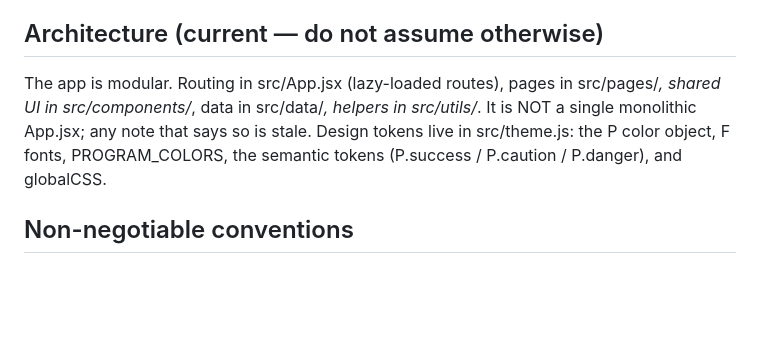
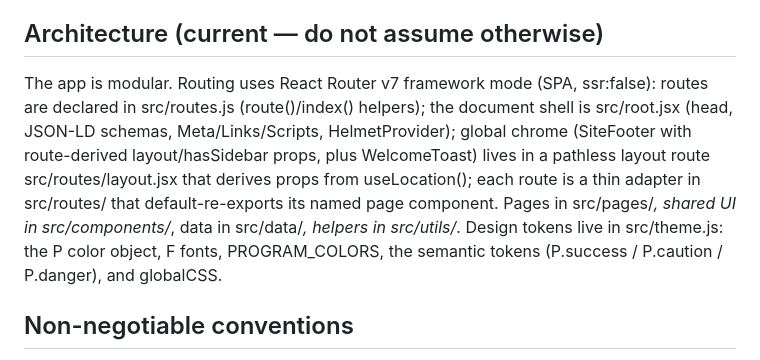
Before and after one commit to nppeters89-stack/Mortgage-Geek, a Markdown page: CLAUDE.md, the part around the change. Drawn GitHub-style; blank space fills up the shorter version.

Commit message:
docs: update CLAUDE.md routing reference after P1 migration

```diff
--- a/CLAUDE.md
+++ b/CLAUDE.md
@@ -9,11 +9,15 @@ React + Vite, deployed on Vercel. Owner: Nick Peters, VP of Mortgage Lending at
 (Guaranteed Rate, Inc.), NMLS #1119524.
 
 ## Architecture (current — do not assume otherwise)
-The app is modular. Routing in src/App.jsx (lazy-loaded routes), pages in src/pages/*, shared
-UI in src/components/*, data in src/data/*, helpers in src/utils/*. It is NOT a single
-monolithic App.jsx; any note that says so is stale. Design tokens live in src/theme.js: the P
-color object, F fonts, PROGRAM_COLORS, the semantic tokens (P.success / P.caution / P.danger),
-and globalCSS.
+The app is modular. Routing uses React Router v7 framework mode (SPA, ssr:false): routes are
+declared in src/routes.js (route()/index() helpers); the document shell is src/root.jsx (head,
+JSON-LD schemas, Meta/Links/Scripts, HelmetProvider); global chrome (SiteFooter with
+route-derived layout/hasSidebar props, plus WelcomeToast) lives in a pathless layout route
+src/routes/layout.jsx that derives props from useLocation(); each route is a thin adapter in
+src/routes/ that default-re-exports its named page component. Pages in src/pages/*, shared UI in
+src/components/*, data in src/data/*, helpers in src/utils/*. Design tokens live in src/theme.js:
+the P color object, F fonts, PROGRAM_COLORS, the semantic tokens (P.success / P.caution /
+P.danger), and globalCSS.
 
 ## Non-negotiable conventions
 - Named exports only. The one default export is the App.jsx lazy-load adapter.
```
